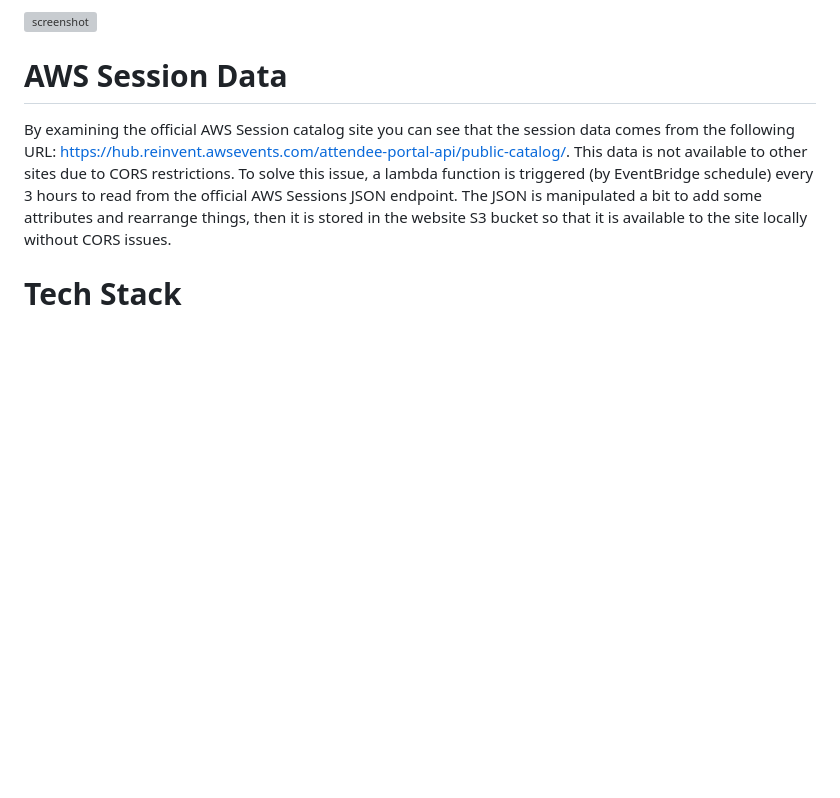
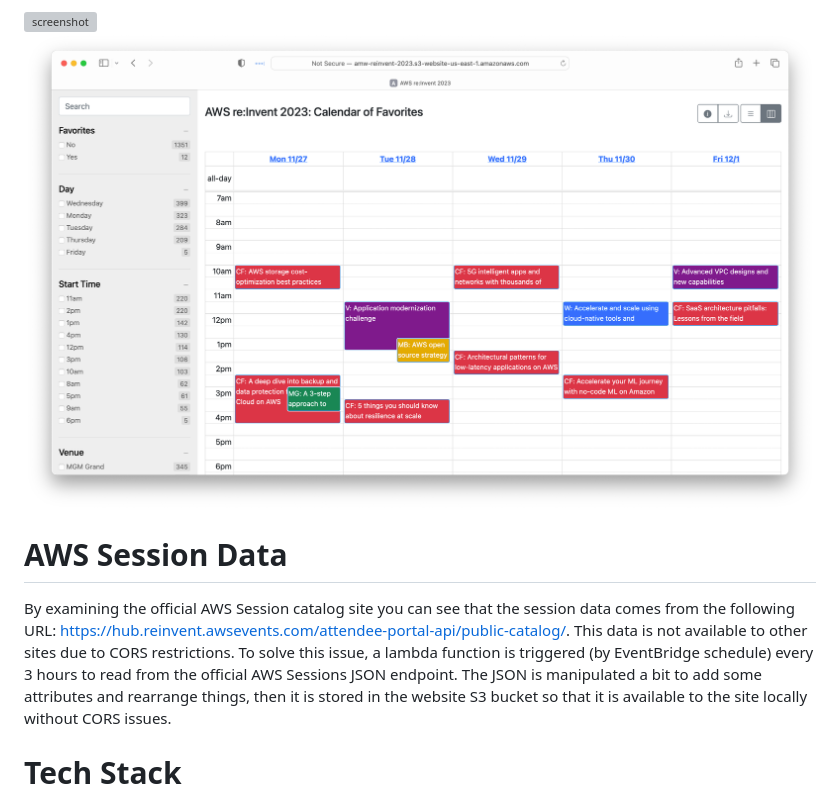
Before and after one commit to amwhalen/aws-reinvent-2023-sessions, a Markdown page: README.md, the part around the change. Rendered like a GitHub page; pictures changed too: screenshot2.png (added); blank space fills up the shorter version; grey boxes are pictures that could not be loaded.

Commit message:
add calendar screenshot

```diff
--- a/README.md
+++ b/README.md
@@ -14,6 +14,7 @@ Features:
 * Responsive design / mobile
 
 ![screenshot](https://github.com/amwhalen/aws-reinvent-2023-sessions/blob/main/screenshot.png?raw=true)
+![screenshot2](https://github.com/amwhalen/aws-reinvent-2023-sessions/blob/main/screenshot2.png?raw=true)
 
 
 # AWS Session Data
```
